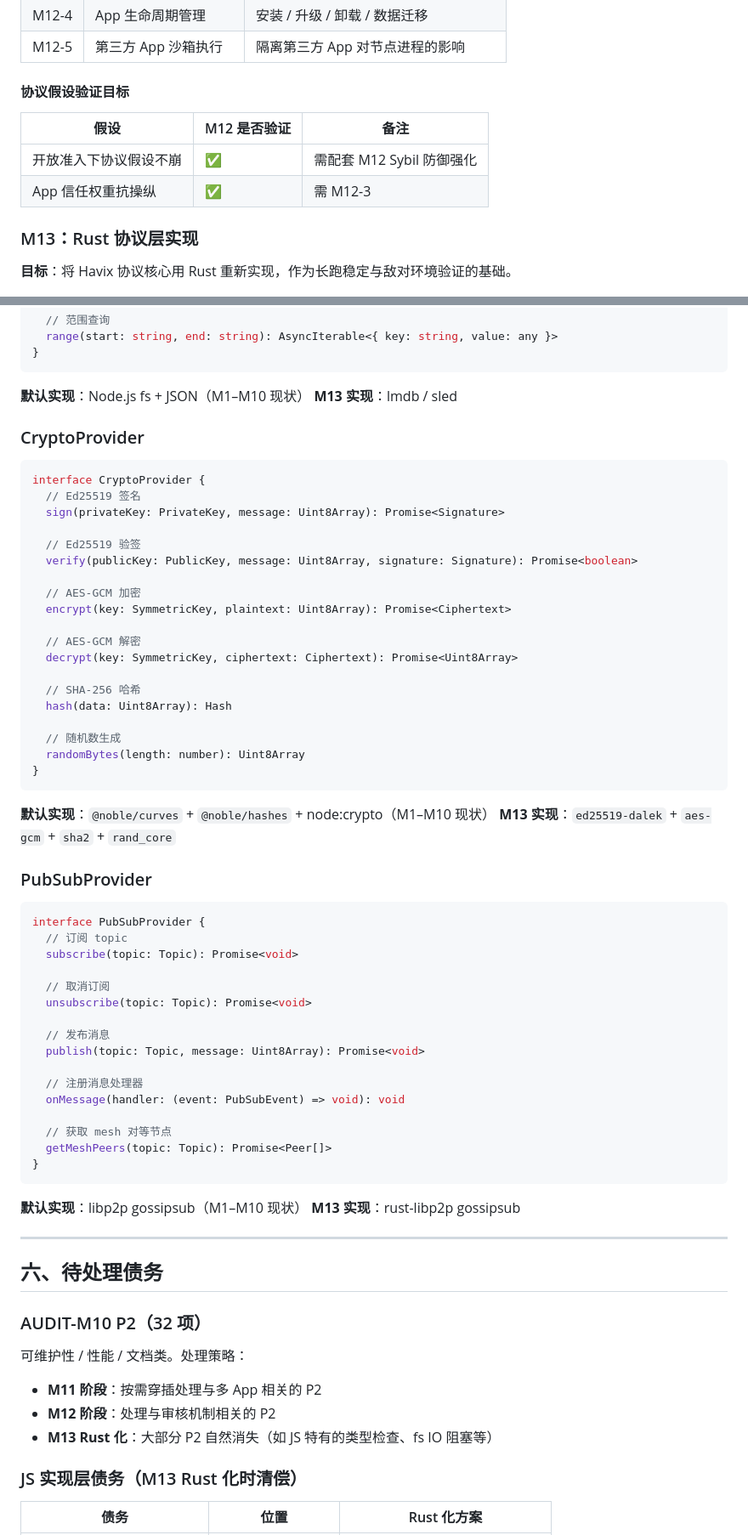
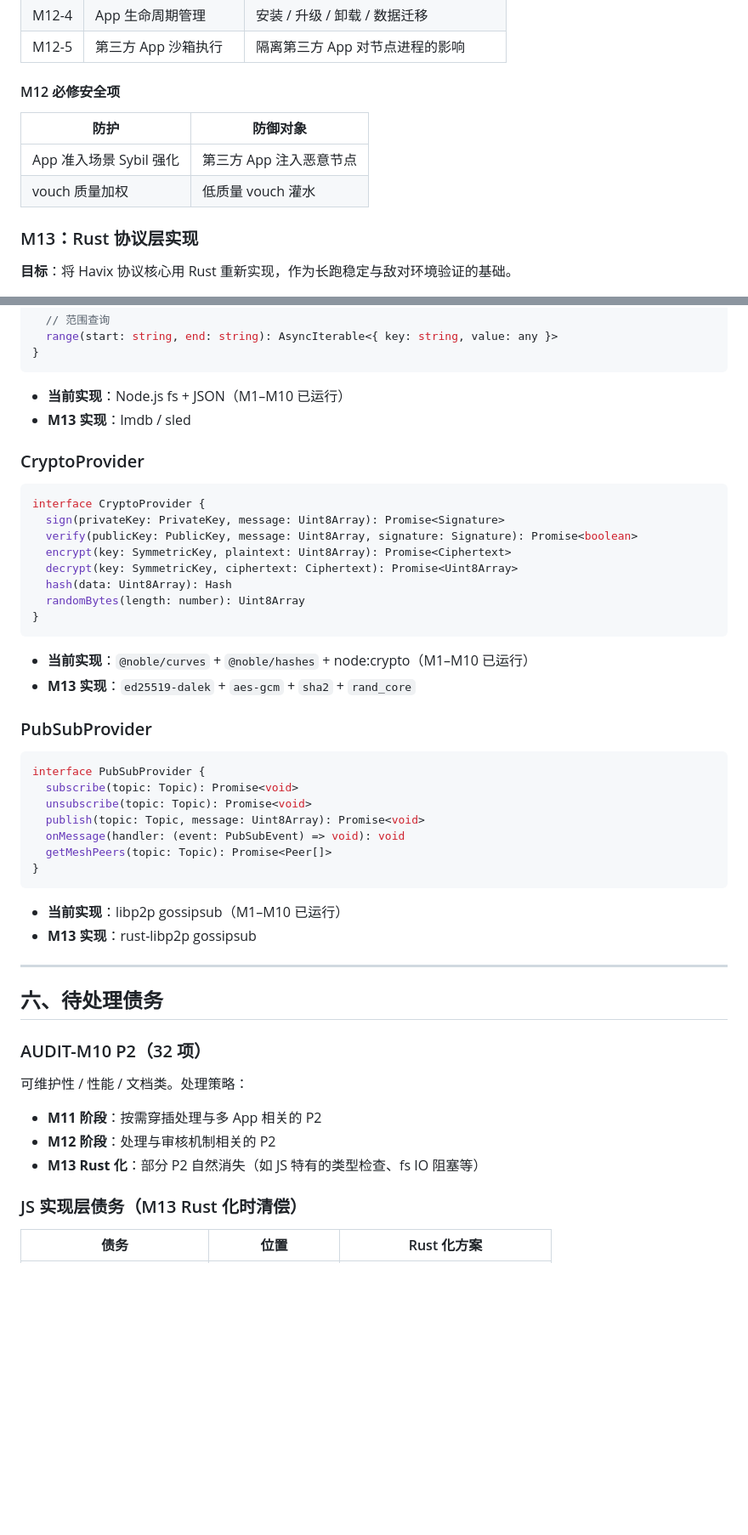
Before and after one commit to eneatlnc-cell/Havix, a Markdown page: NEXT-STEPS.md, 2 parts joined by grey strips. Shown at 85% size. Drawn GitHub-style; blank space fills up the shorter version.

````diff
--- a/NEXT-STEPS.md
+++ b/NEXT-STEPS.md
@@ -107,12 +100,12 @@ Havix 是一个去中心化对等网络协议，目标是验证社会学论文
 | M12-4 | App 生命周期管理 | 安装 / 升级 / 卸载 / 数据迁移 |
 | M12-5 | 第三方 App 沙箱执行 | 隔离第三方 App 对节点进程的影响 |
 
-#### 协议假设验证目标
+#### M12 必修安全项
 
-| 假设 | M12 是否验证 | 备注 |
-|---|---|---|
-| 开放准入下协议假设不崩 | ✅ | 需配套 M12 Sybil 防御强化 |
-| App 信任权重抗操纵 | ✅ | 需 M12-3 |
+| 防护 | 防御对象 |
+|---|---|
+| App 准入场景 Sybil 强化 | 第三方 App 注入恶意节点 |
+| vouch 质量加权 | 低质量 vouch 灌水 |
 
 ### M13：Rust 协议层实现
 
@@ -319,59 +276,39 @@ interface LedgerStorage {
 }
 ```
 
-**默认实现**：Node.js fs + JSON（M1–M10 现状）
-**M13 实现**：lmdb / sled
+- **当前实现**：Node.js fs + JSON（M1–M10 已运行）
+- **M13 实现**：lmdb / sled
 
 ### CryptoProvider
 
 ```typescript
 interface CryptoProvider {
-  // Ed25519 签名
   sign(privateKey: PrivateKey, message: Uint8Array): Promise<Signature>
-
-  // Ed25519 验签
   verify(publicKey: PublicKey, message: Uint8Array, signature: Signature): Promise<boolean>
-
-  // AES-GCM 加密
   encrypt(key: SymmetricKey, plaintext: Uint8Array): Promise<Ciphertext>
-
-  // AES-GCM 解密
   decrypt(key: SymmetricKey, ciphertext: Ciphertext): Promise<Uint8Array>
-
-  // SHA-256 哈希
   hash(data: Uint8Array): Hash
-
-  // 随机数生成
   randomBytes(length: number): Uint8Array
 }
 ```
 
-**默认实现**：`@noble/curves` + `@noble/hashes` + node:crypto（M1–M10 现状）
-**M13 实现**：`ed25519-dalek` + `aes-gcm` + `sha2` + `rand_core`
+- **当前实现**：`@noble/curves` + `@noble/hashes` + node:crypto（M1–M10 已运行）
+- **M13 实现**：`ed25519-dalek` + `aes-gcm` + `sha2` + `rand_core`
 
 ### PubSubProvider
 
 ```typescript
 interface PubSubProvider {
-  // 订阅 topic
   subscribe(topic: Topic): Promise<void>
-
-  // 取消订阅
   unsubscribe(topic: Topic): Promise<void>
-
-  // 发布消息
   publish(topic: Topic, message: Uint8Array): Promise<void>
-
-  // 注册消息处理器
   onMessage(handler: (event: PubSubEvent) => void): void
-
-  // 获取 mesh 对等节点
   getMeshPeers(topic: Topic): Promise<Peer[]>
 }
 ```
 
-**默认实现**：libp2p gossipsub（M1–M10 现状）
-**M13 实现**：rust-libp2p gossipsub
+- **当前实现**：libp2p gossipsub（M1–M10 已运行）
+- **M13 实现**：rust-libp2p gossipsub
 
 ---
 
@@ -383,7 +320,7 @@ interface PubSubProvider {
 
 - **M11 阶段**：按需穿插处理与多 App 相关的 P2
 - **M12 阶段**：处理与审核机制相关的 P2
-- **M13 Rust 化**：大部分 P2 自然消失（如 JS 特有的类型检查、fs IO 阻塞等）
+- **M13 Rust 化**：部分 P2 自然消失（如 JS 特有的类型检查、fs IO 阻塞等）
 
 ### JS 实现层债务（M13 Rust 化时清偿）
 
````
Also changed, not shown: other parts of NEXT-STEPS.md (+75 -118 lines).
